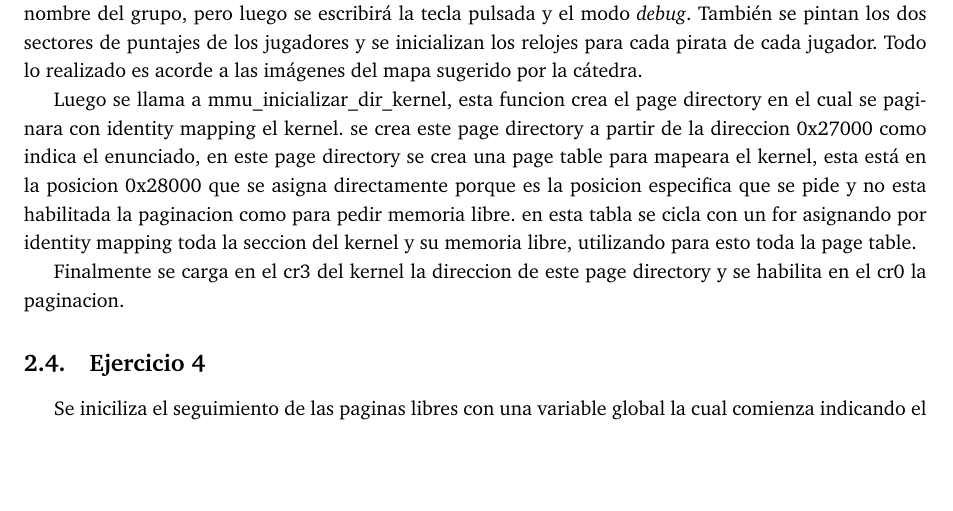
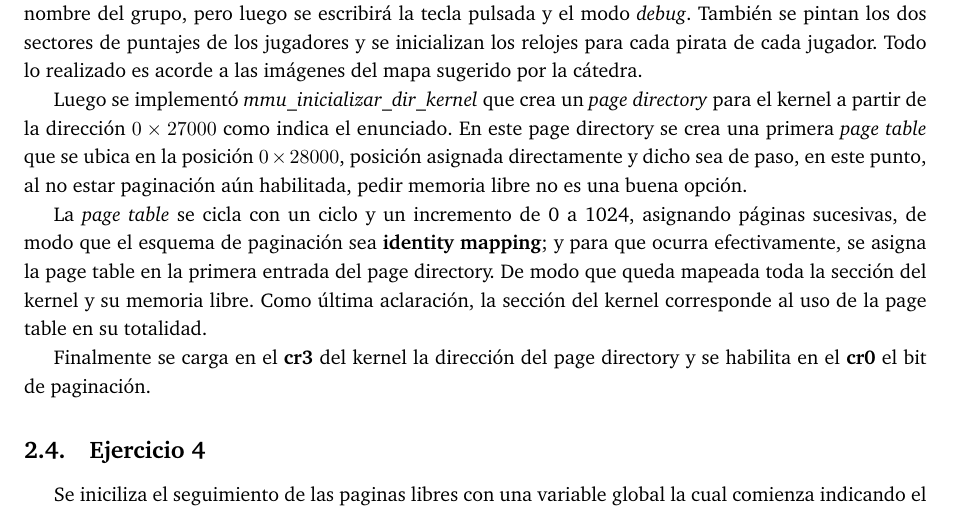
Before and after one commit to tomasalonso/TP3-Orga-2, a LaTeX document (informe/informe.tex, which reads informe/desarrollo.tex): part of page 5 of 9, cut so that both start at the same text, the shorter picture padded with empty space. Compiled offline with pdfLaTeX.

Commit message:
Ejercicio 3

```diff
--- a/informe/desarrollo.tex
+++ b/informe/desarrollo.tex
@@ -109,14 +109,23 @@ También se pintan los dos sectores de puntajes de los jugadores y se inicializa
 los relojes para cada pirata de cada jugador. Todo lo realizado es acorde a las
 imágenes del mapa sugerido por la cátedra.
 
-Luego se llama a mmu_inicializar_dir_kernel, esta funcion crea el page directory en el cual se paginara
-con identity mapping el kernel. se crea este page directory a partir de la direccion 0x27000 como indica el enunciado,
-en este page directory se crea una page table para mapeara el kernel, esta está en la posicion 0x28000 que
-se asigna directamente porque es la posicion especifica que se pide y no esta habilitada la paginacion como
-para pedir memoria libre. en esta tabla se cicla con un for asignando por identity mapping toda la
-seccion del kernel y su memoria libre, utilizando para esto toda la page table.
+Luego se implementó {\it mmu_inicializar_dir_kernel\/} que crea un
+{\it page directory\/} para el kernel a partir de la dirección $0\times27000$
+como indica el enunciado. En este page directory se crea una primera
+{\it page table\/} que se ubica en la posición $0\times28000$, posición
+asignada directamente y dicho sea de paso, en este punto, al no estar paginación
+aún habilitada, pedir memoria libre no es una buena opción.
 
-Finalmente se carga en el cr3 del kernel la direccion de este page directory y se habilita en el cr0 la paginacion.
+La {\it page table\/} se cicla con un ciclo y un incremento de 0 a 1024,
+asignando páginas sucesivas, de modo que el esquema de paginación sea
+{\bf identity mapping}; y para que ocurra efectivamente, se asigna la page table
+en la primera entrada del page directory.
+De modo que queda mapeada toda la sección del kernel y su memoria libre.
+Como última aclaración, la sección del kernel corresponde al uso de la page
+table en su totalidad.
+
+Finalmente se carga en el {\bf cr3} del kernel la dirección del page
+directory y se habilita en el {\bf cr0} el bit de paginación.
 
 
 \subsection{Ejercicio 4}
```
Also changed, not shown: informe/informe.pdf, 3 other files.
